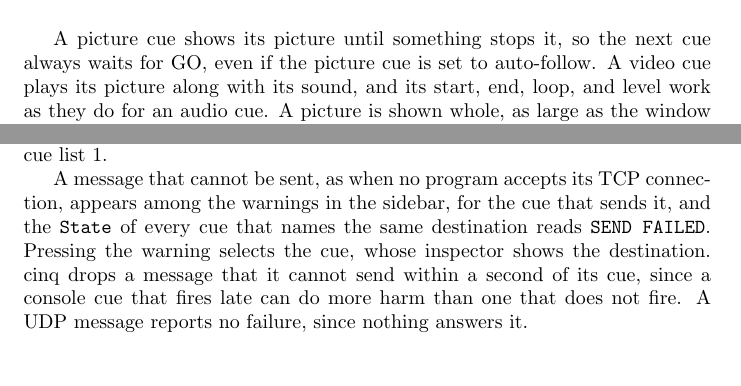
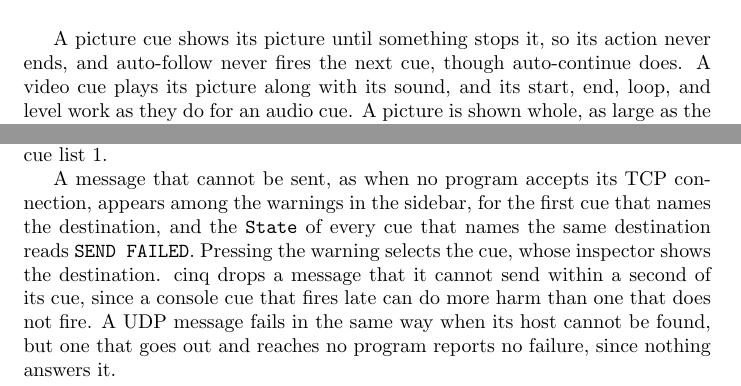
Before and after one commit to yzhou216/cinq, a LaTeX document (doc/tutorial/tutorial.tex, which reads doc/tutorial/lights.tex, doc/tutorial/stage.tex): two parts of pages 24 and 35 of 45, joined at a grey line, cut so that both start at the same text. Compiled offline with pdfLaTeX.

Commit message:
tutorial: correct the help, group, picture, and UDP statements
The line that says why GO fires nothing is the last of the transport, a
cue added below a collapsed group lands outside it, a picture cue stops
auto-follow only, and a UDP message fails when its host is not found.
Say which output fields show help, that the help page shows config.toml
names in a wide window, and that a group ignores the post-wait of a cue.
Spell check box as two words, as the manual does.

```diff
--- a/doc/tutorial/lights.tex
+++ b/doc/tutorial/lights.tex
@@ -125,12 +125,13 @@ with SLIP framing on port~3037, and \texttt{/eos/cue/1/5/fire} fires cue~5
 of cue list~1.
 
 A message that cannot be sent, as when no program accepts its TCP
-connection, appears among the warnings in the sidebar, for the cue that
-sends it, and the \texttt{State} of every cue that names the same destination
-reads \texttt{SEND FAILED}.  Pressing the warning selects the cue, whose
-inspector shows the destination.  cinq drops a message
-that it cannot send within a second of its cue, since a console cue that
-fires late can do more harm than one that does not fire.  A UDP message
+connection, appears among the warnings in the sidebar, for the first cue
+that names the destination, and the \texttt{State} of every cue that names
+the same destination reads \texttt{SEND FAILED}.  Pressing the warning selects
+the cue, whose inspector shows the destination.  cinq drops a message that it
+cannot send within a second of its cue, since a console cue that fires late
+can do more harm than one that does not fire.  A UDP message fails in the same
+way when its host cannot be found, but one that goes out and reaches no program
 reports no failure, since nothing answers it.
 
 \section{Commands from the network}
--- a/doc/tutorial/stage.tex
+++ b/doc/tutorial/stage.tex
@@ -40,10 +40,10 @@ It stays black until a picture appears.
   \label{fig:showing}
 \end{figure}
 
-A picture cue shows its picture until something stops it, so the next cue
-always waits for GO, even if the picture cue is set to auto-follow.  A video
-cue plays its picture along with its sound, and its start, end, loop, and
-level work as they do for an audio cue.  A picture is shown whole, as large
+A picture cue shows its picture until something stops it, so its action never
+ends, and auto-follow never fires the next cue, though auto-continue does.  A
+video cue plays its picture along with its sound, and its start, end, loop,
+and level work as they do for an audio cue.  A picture is shown whole, as large
 as the window allows.  A new picture covers those of earlier cues, which
 reappear once it is gone, and a fade cue that stops a picture or video fades
 it out, as Panic does.
```
Also changed, not shown: doc/tutorial/cues.tex (+1 -1 lines), doc/tutorial/fades.tex (+1 -1 lines), doc/tutorial/keys.tex (+4 -4 lines), doc/tutorial/outputs.tex (+3 -2 lines), doc/tutorial/running.tex (+4 -4 lines), doc/tutorial/saving.tex (+1 -1 lines), doc/tutorial/sequences.tex (+5 -5 lines).
